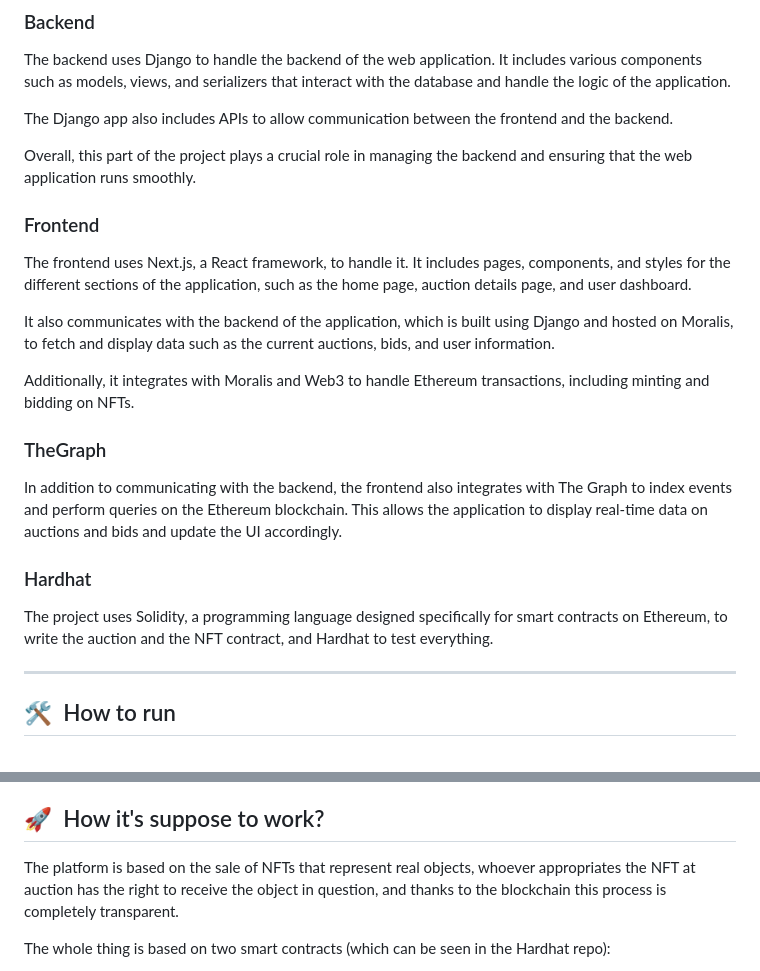
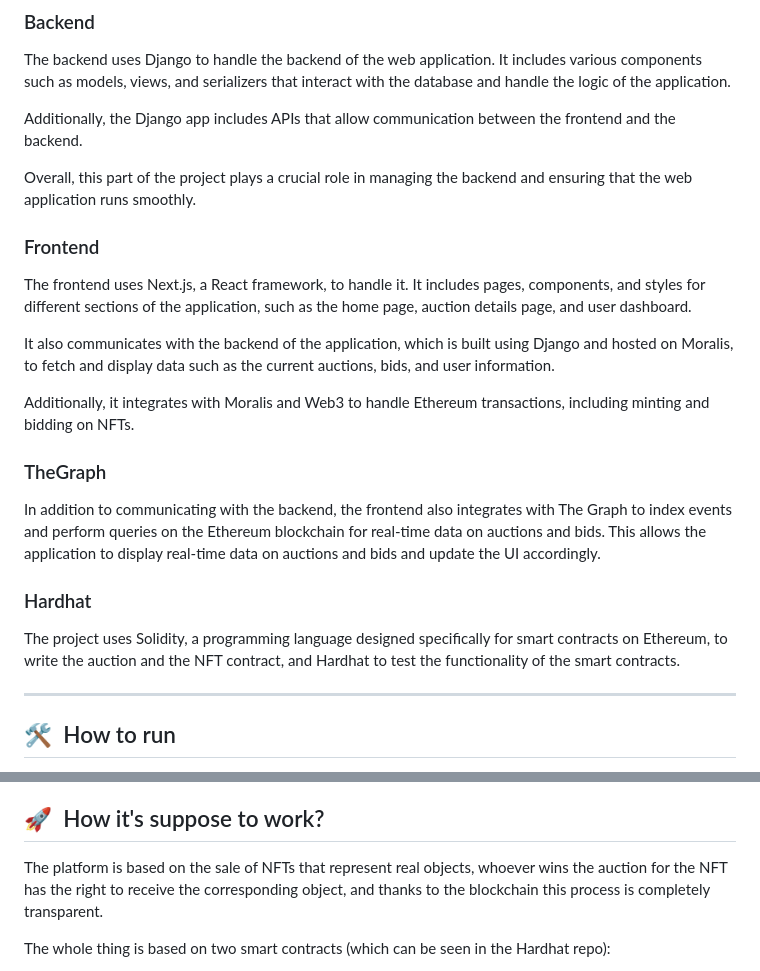
Before and after one commit to Meno96/urbe-auction, a Markdown page: README.md, 2 parts joined by grey strips. Rendered like a GitHub page.

```diff
--- a/README.md
+++ b/README.md
@@ -19,13 +19,13 @@ The repo contain the submodules to backend and frontend.
 
 The backend uses Django to handle the backend of the web application. It includes various components such as models, views, and serializers that interact with the database and handle the logic of the application.
 
-The Django app also includes APIs to allow communication between the frontend and the backend.
+Additionally, the Django app includes APIs that allow communication between the frontend and the backend.
 
 Overall, this part of the project plays a crucial role in managing the backend and ensuring that the web application runs smoothly.
 
 ### Frontend
 
-The frontend uses Next.js, a React framework, to handle it. It includes pages, components, and styles for the different sections of the application, such as the home page, auction details page, and user dashboard.
+The frontend uses Next.js, a React framework, to handle it. It includes pages, components, and styles for different sections of the application, such as the home page, auction details page, and user dashboard.
 
 It also communicates with the backend of the application, which is built using Django and hosted on Moralis, to fetch and display data such as the current auctions, bids, and user information.
 
@@ -33,11 +33,11 @@ Additionally, it integrates with Moralis and Web3 to handle Ethereum transaction
 
 ### TheGraph
 
-In addition to communicating with the backend, the frontend also integrates with The Graph to index events and perform queries on the Ethereum blockchain. This allows the application to display real-time data on auctions and bids and update the UI accordingly.
+In addition to communicating with the backend, the frontend also integrates with The Graph to index events and perform queries on the Ethereum blockchain for real-time data on auctions and bids. This allows the application to display real-time data on auctions and bids and update the UI accordingly.
 
 ### Hardhat
 
-The project uses Solidity, a programming language designed specifically for smart contracts on Ethereum, to write the auction and the NFT contract, and Hardhat to test everything.
+The project uses Solidity, a programming language designed specifically for smart contracts on Ethereum, to write the auction and the NFT contract, and Hardhat to test the functionality of the smart contracts.
 
 <hr/>
 
@@ -142,7 +142,7 @@ Open [http://127.0.0.1:8000/](http://127.0.0.1:8000/) in your browser
 
 ## 🚀&nbsp; How it's suppose to work?
 
-The platform is based on the sale of NFTs that represent real objects, whoever appropriates the NFT at auction has the right to receive the object in question, and thanks to the blockchain this process is completely transparent.
+The platform is based on the sale of NFTs that represent real objects, whoever wins the auction for the NFT has the right to receive the corresponding object, and thanks to the blockchain this process is completely transparent.
 
 The whole thing is based on two smart contracts (which can be seen in the Hardhat repo):
 * UrbEVehicleNft: manages the various Nfts, there is the possibility to add any type of Nft to the collection when you want.
```
